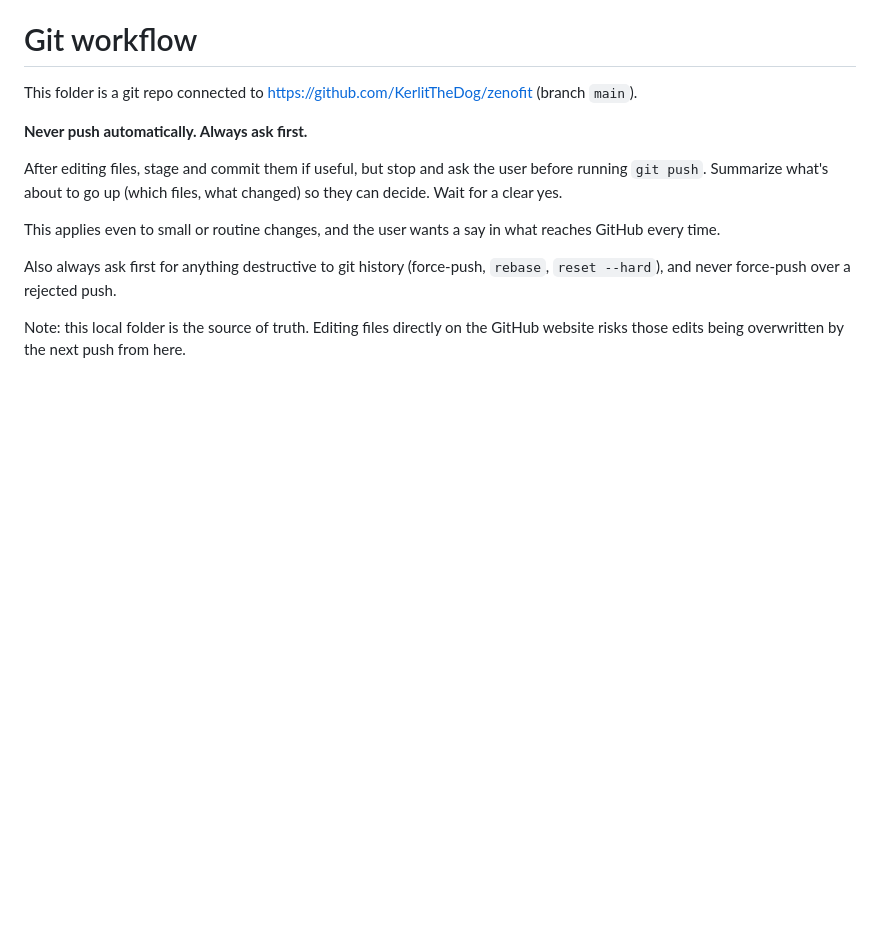
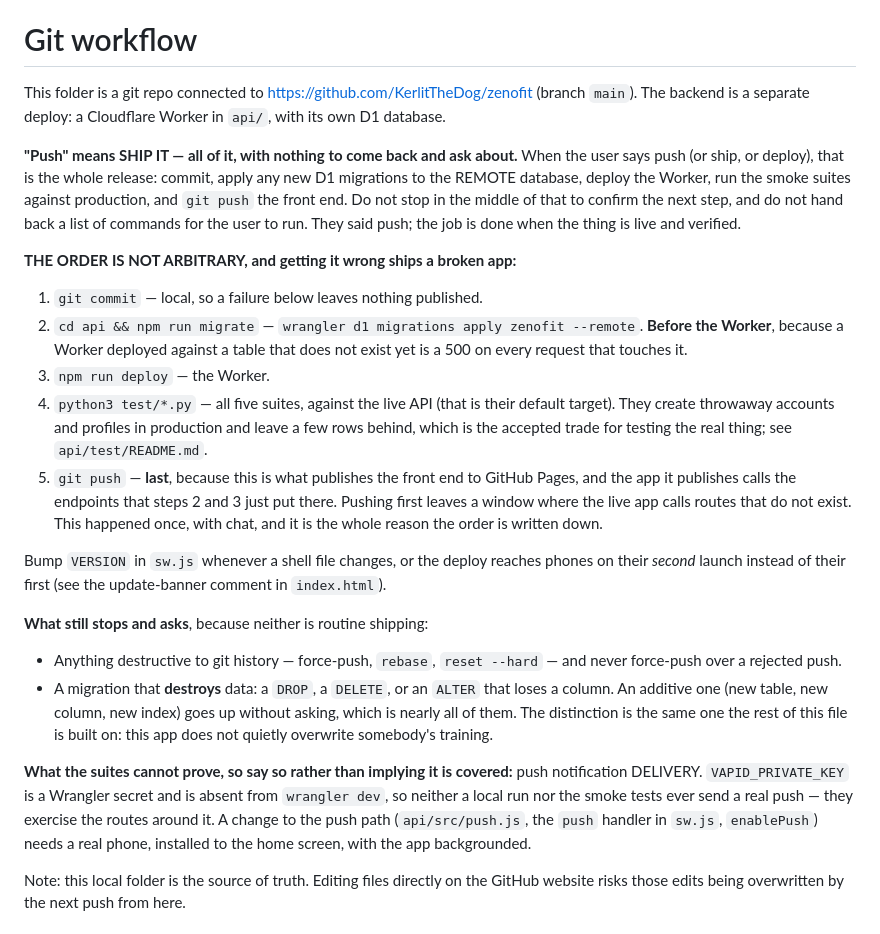
Before and after one commit to KerlitTheDog/zenofit, a Markdown page: CLAUDE.md, the part around the change. Rendered like a GitHub page; blank space fills up the shorter version.

Commit message:
"Push" means ship it: front end, migration, Worker, smoke tests
The Git workflow section said never push without asking, which is no longer
what is wanted and would keep producing exactly the interruption it was
written to cause. Push now means the whole release, with nothing to come
back and confirm.

The order is written down because getting it wrong ships a broken app, and
it already did once: chat went to GitHub Pages before the Worker and the
migration, so for a few minutes the live app had a Chat tab calling routes
that did not exist. Commit first (local, so a failure publishes nothing),
migrate the remote D1 before deploying the Worker (a Worker against a
missing table is a 500), then the suites, then git push last, since that is
the step that publishes the front end which depends on all of it.

Two things still stop and ask, because neither is routine shipping:
anything destructive to git history, and a migration that DESTROYS data as
opposed to adding to it. That second distinction is the one the rest of the
file is built on -- this app does not quietly overwrite somebody's training
-- and it leaves the ordinary additive migration going up unattended.

Also records what the suites cannot prove: push DELIVERY is never exercised
by them, because VAPID_PRIVATE_KEY is a secret absent from `wrangler dev`,
so a change to the push path needs a real phone.

Co-Authored-By: Claude Opus 5 <noreply@anthropic.com>

```diff
--- a/CLAUDE.md
+++ b/CLAUDE.md
@@ -4,15 +4,26 @@ This file provides guidance to Claude Code (claude.ai/code) when working with co
 
 # Git workflow
 
-This folder is a git repo connected to https://github.com/KerlitTheDog/zenofit (branch `main`).
+This folder is a git repo connected to https://github.com/KerlitTheDog/zenofit (branch `main`). The backend is a separate deploy: a Cloudflare Worker in `api/`, with its own D1 database.
 
-**Never push automatically. Always ask first.**
+**"Push" means SHIP IT — all of it, with nothing to come back and ask about.** When the user says push (or ship, or deploy), that is the whole release: commit, apply any new D1 migrations to the REMOTE database, deploy the Worker, run the smoke suites against production, and `git push` the front end. Do not stop in the middle of that to confirm the next step, and do not hand back a list of commands for the user to run. They said push; the job is done when the thing is live and verified.
 
-After editing files, stage and commit them if useful, but stop and ask the user before running `git push`. Summarize what's about to go up (which files, what changed) so they can decide. Wait for a clear yes.
+**THE ORDER IS NOT ARBITRARY, and getting it wrong ships a broken app:**
 
-This applies even to small or routine changes, and the user wants a say in what reaches GitHub every time.
+1. `git commit` — local, so a failure below leaves nothing published.
+2. `cd api && npm run migrate` — `wrangler d1 migrations apply zenofit --remote`. **Before the Worker**, because a Worker deployed against a table that does not exist yet is a 500 on every request that touches it.
+3. `npm run deploy` — the Worker.
+4. `python3 test/*.py` — all five suites, against the live API (that is their default target). They create throwaway accounts and profiles in production and leave a few rows behind, which is the accepted trade for testing the real thing; see `api/test/README.md`.
+5. `git push` — **last**, because this is what publishes the front end to GitHub Pages, and the app it publishes calls the endpoints that steps 2 and 3 just put there. Pushing first leaves a window where the live app calls routes that do not exist. This happened once, with chat, and it is the whole reason the order is written down.
 
-Also always ask first for anything destructive to git history (force-push, `rebase`, `reset --hard`), and never force-push over a rejected push.
+Bump `VERSION` in `sw.js` whenever a shell file changes, or the deploy reaches phones on their *second* launch instead of their first (see the update-banner comment in `index.html`).
+
+**What still stops and asks**, because neither is routine shipping:
+
+- Anything destructive to git history — force-push, `rebase`, `reset --hard` — and never force-push over a rejected push.
+- A migration that **destroys** data: a `DROP`, a `DELETE`, or an `ALTER` that loses a column. An additive one (new table, new column, new index) goes up without asking, which is nearly all of them. The distinction is the same one the rest of this file is built on: this app does not quietly overwrite somebody's training.
+
+**What the suites cannot prove, so say so rather than implying it is covered:** push notification DELIVERY. `VAPID_PRIVATE_KEY` is a Wrangler secret and is absent from `wrangler dev`, so neither a local run nor the smoke tests ever send a real push — they exercise the routes around it. A change to the push path (`api/src/push.js`, the `push` handler in `sw.js`, `enablePush`) needs a real phone, installed to the home screen, with the app backgrounded.
 
 Note: this local folder is the source of truth. Editing files directly on the GitHub website risks those edits being overwritten by the next push from here.
 
```
